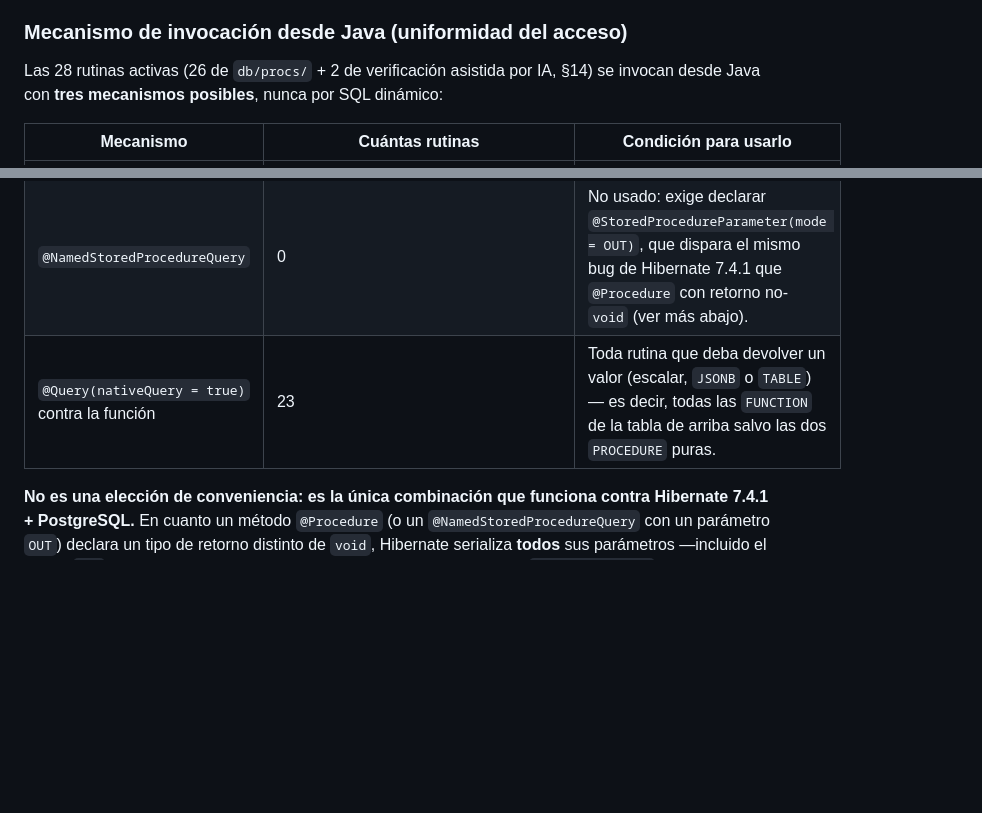
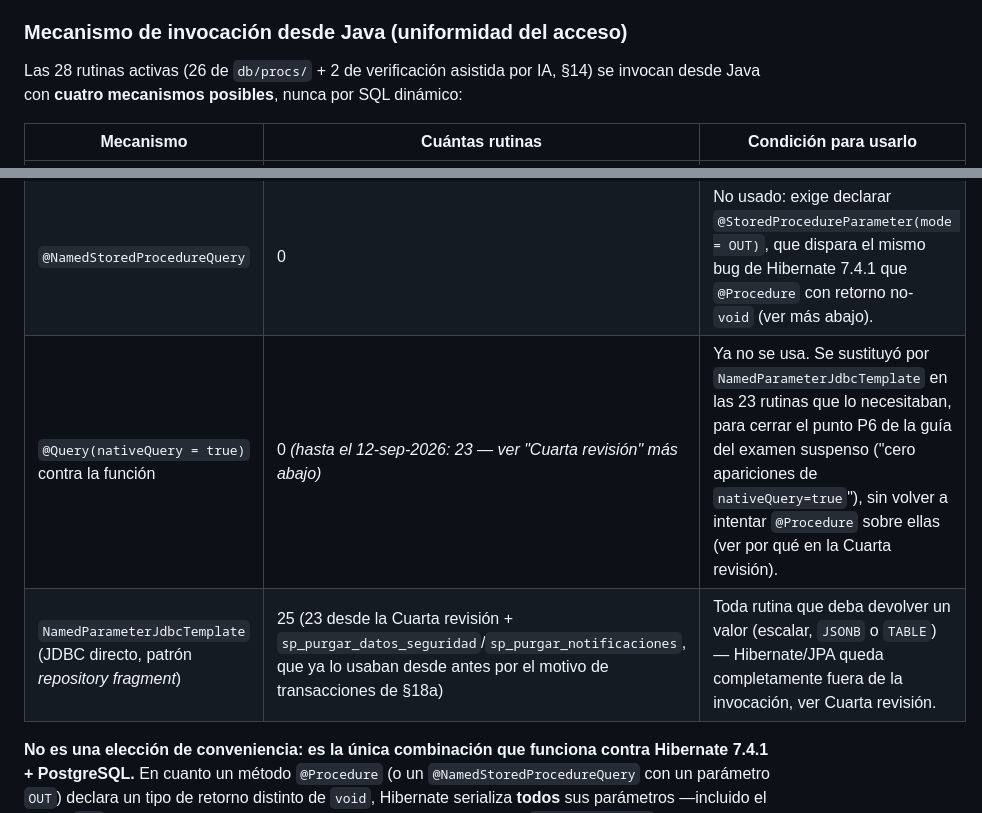
Before and after one commit to JohanCarvajal04/Proyecto-WEB-ARTISYNC, a Markdown page: docs/basedatos/CATALOGO-SP.md, 2 parts joined by grey strips. Drawn GitHub-style; blank space fills up the shorter version.

```diff
--- a/docs/basedatos/CATALOGO-SP.md
+++ b/docs/basedatos/CATALOGO-SP.md
@@ -80,13 +80,14 @@ devuelve nada y ambas se invocan con `CALL`, nunca con `SELECT`.
 ### Mecanismo de invocación desde Java (uniformidad del acceso)
 
 Las 28 rutinas activas (26 de `db/procs/` + 2 de verificación asistida por IA, §14) se invocan desde
-Java con **tres mecanismos posibles**, nunca por SQL dinámico:
+Java con **cuatro mecanismos posibles**, nunca por SQL dinámico:
 
 | Mecanismo | Cuántas rutinas | Condición para usarlo |
 |---|---|---|
 | `@Procedure` | 3 (`sp_registrar_decision_verificacion`, `sp_restablecer_contrasena`, `sp_cambiar_contrasena`) | Método Java `void` **y** la rutina no declara ningún parámetro `OUT`/`INOUT` — el único patrón verificado sin fallos contra Hibernate 7.4.1 (ver más abajo). |
 | `@NamedStoredProcedureQuery` | 0 | No usado: exige declarar `@StoredProcedureParameter(mode = OUT)`, que dispara el mismo bug de Hibernate 7.4.1 que `@Procedure` con retorno no-`void` (ver más abajo). |
-| `@Query(nativeQuery = true)` contra la función | 23 | Toda rutina que deba devolver un valor (escalar, `JSONB` o `TABLE`) — es decir, todas las `FUNCTION` de la tabla de arriba salvo las dos `PROCEDURE` puras. |
+| `@Query(nativeQuery = true)` contra la función | 0 *(hasta el 12-sep-2026: 23 — ver "Cuarta revisión" más abajo)* | Ya no se usa. Se sustituyó por `NamedParameterJdbcTemplate` en las 23 rutinas que lo necesitaban, para cerrar el punto P6 de la guía del examen suspenso ("cero apariciones de `nativeQuery=true`"), sin volver a intentar `@Procedure` sobre ellas (ver por qué en la Cuarta revisión). |
+| `NamedParameterJdbcTemplate` (JDBC directo, patrón *repository fragment*) | 25 (23 desde la Cuarta revisión + `sp_purgar_datos_seguridad`/`sp_purgar_notificaciones`, que ya lo usaban desde antes por el motivo de transacciones de §18a) | Toda rutina que deba devolver un valor (escalar, `JSONB` o `TABLE`) — Hibernate/JPA queda completamente fuera de la invocación, ver Cuarta revisión. |
 
 **No es una elección de conveniencia: es la única combinación que funciona contra Hibernate 7.4.1 +
 PostgreSQL.** En cuanto un método `@Procedure` (o un `@NamedStoredProcedureQuery` con un parámetro
```
Also changed, not shown: other parts of docs/basedatos/CATALOGO-SP.md (+47 -0 lines).
